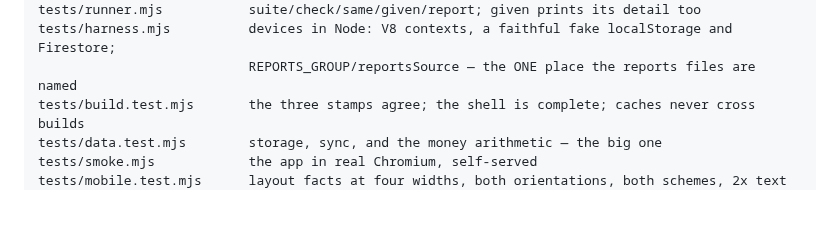
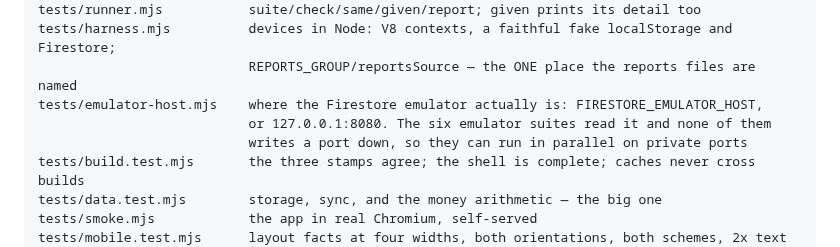
Before and after one commit to yoseffarkad1-eng/farkad, a Markdown page: CLAUDE.md, the part around the change. Rendered like a GitHub page; blank space fills up the shorter version.

Commit message:
CLAUDE.md names the emulator-host helper, so the file list stays the map it claims to be
The list in CLAUDE.md is the map somebody reads before touching anything, and a file it
does not name is a file nobody knows to look at. tests/emulator-host.mjs was the one new
file this branch added that was not in it - the other five were added by the agents that
created them.

Co-Authored-By: Claude Opus 5 <noreply@anthropic.com>
Claude-Session: https://claude.ai/code/session_01Ge94p6ZLpPBqUHR8mpTcXA

```diff
--- a/CLAUDE.md
+++ b/CLAUDE.md
@@ -187,6 +187,9 @@ written down so it cannot happen twice.
     tests/runner.mjs           suite/check/same/given/report; given prints its detail too
     tests/harness.mjs          devices in Node: V8 contexts, a faithful fake localStorage and Firestore;
                                REPORTS_GROUP/reportsSource — the ONE place the reports files are named
+    tests/emulator-host.mjs    where the Firestore emulator actually is: FIRESTORE_EMULATOR_HOST,
+                               or 127.0.0.1:8080. The six emulator suites read it and none of them
+                               writes a port down, so they can run in parallel on private ports
     tests/build.test.mjs       the three stamps agree; the shell is complete; caches never cross builds
     tests/data.test.mjs        storage, sync, and the money arithmetic — the big one
     tests/smoke.mjs            the app in real Chromium, self-served
```
